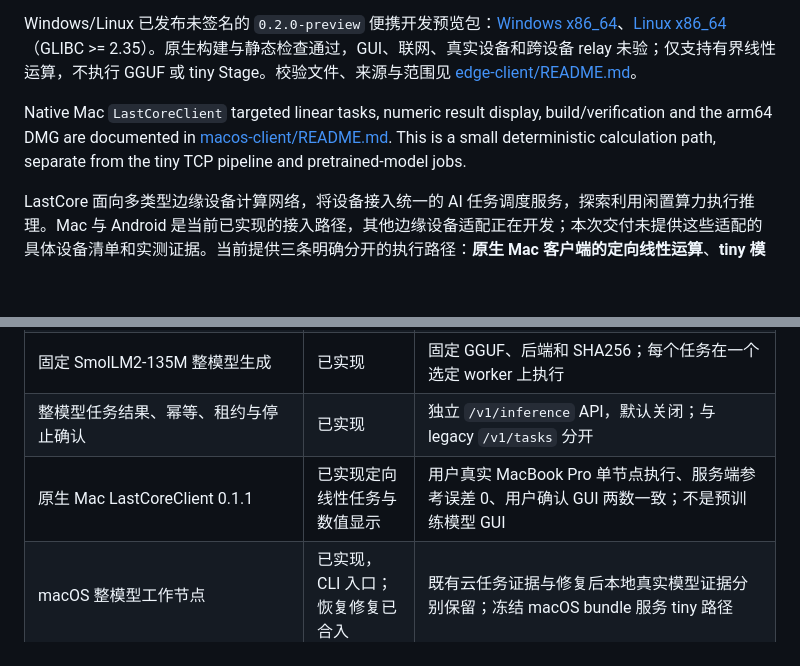
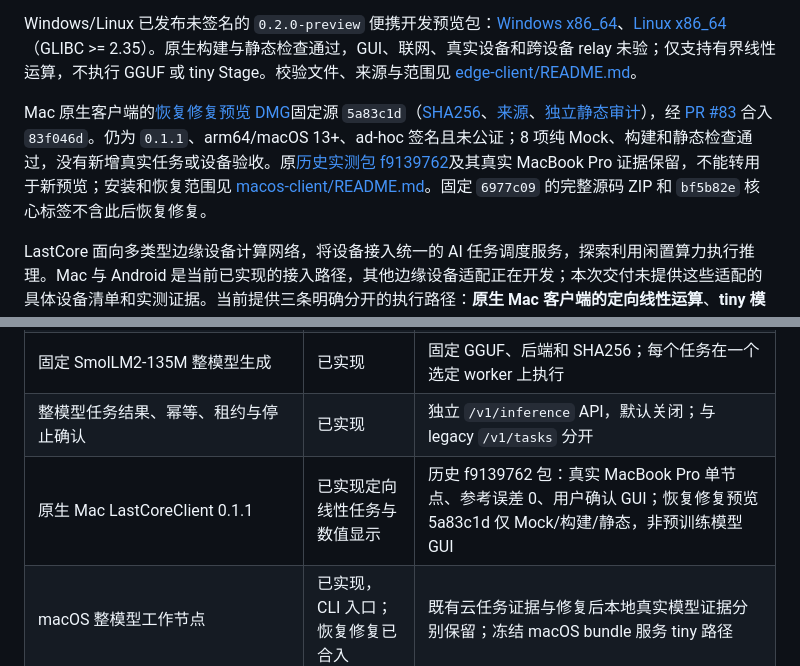
Before and after one commit to 7onytang/LastCore, a Markdown page: README.md, 2 parts joined by grey strips. Drawn GitHub-style; blank space fills up the shorter version.

```diff
--- a/README.md
+++ b/README.md
@@ -6,10 +6,7 @@
 
 Windows/Linux 已发布未签名的 `0.2.0-preview` 便携开发预览包：[Windows x86_64](https://github.com/7onytang/LastCore/releases/download/v0.1.1/LastCoreEdge-0.2.0-preview-windows-x86_64-85a1e232.zip)、[Linux x86_64](https://github.com/7onytang/LastCore/releases/download/v0.1.1/LastCoreEdge-0.2.0-preview-linux-x86_64-85a1e232.zip)（GLIBC >= 2.35）。原生构建与静态检查通过，GUI、联网、真实设备和跨设备 relay 未验；仅支持有界线性运算，不执行 GGUF 或 tiny Stage。校验文件、来源与范围见 [edge-client/README.md](edge-client/README.md)。
 
-Native Mac `LastCoreClient` targeted linear tasks, numeric result display,
-build/verification and the arm64 DMG are documented in
-[macos-client/README.md](macos-client/README.md). This is a small deterministic
-calculation path, separate from the tiny TCP pipeline and pretrained-model jobs.
+Mac 原生客户端的[恢复修复预览 DMG](https://github.com/7onytang/LastCore/releases/download/v0.1.1/LastCoreClient-0.1.1-arm64-5a83c1d6.dmg)固定源 `5a83c1d`（[SHA256](https://github.com/7onytang/LastCore/releases/download/v0.1.1/LastCoreClient-0.1.1-arm64-5a83c1d6.dmg.sha256)、[来源](https://github.com/7onytang/LastCore/releases/download/v0.1.1/LastCoreClient-0.1.1-arm64-5a83c1d6.json)、[独立静态审计](https://github.com/7onytang/LastCore/releases/download/v0.1.1/independent-static-audit-5a83c1d.json)），经 [PR #83](https://github.com/7onytang/LastCore/pull/83) 合入 `83f046d`。仍为 `0.1.1`、arm64/macOS 13+、ad-hoc 签名且未公证；8 项纯 Mock、构建和静态检查通过，没有新增真实任务或设备验收。原[历史实测包 f9139762](https://github.com/7onytang/LastCore/releases/download/v0.1.1/LastCoreClient-0.1.1-arm64-f9139762.dmg)及其真实 MacBook Pro 证据保留，不能转用于新预览；安装和恢复范围见 [macos-client/README.md](macos-client/README.md)。固定 `6977c09` 的完整源码 ZIP 和 `bf5b82e` 核心标签不含此后恢复修复。
 
 LastCore 面向多类型边缘设备计算网络，将设备接入统一的 AI 任务调度服务，探索利用闲置算力执行推理。Mac 与 Android 是当前已实现的接入路径，其他边缘设备适配正在开发；本次交付未提供这些适配的具体设备清单和实测证据。当前提供三条明确分开的执行路径：**原生 Mac 客户端的定向线性运算**、**tiny 模型的连续分层推理原型**，以及**固定 SmolLM2 模型在选定单设备上的完整推理**。
 
@@ -35,7 +32,7 @@ Android 开发预览附件：[arm64 APK](https://github.com/7onytang/LastCore/re
 | tiny 分层推理与 activation 逐跳传输 | 已实现 | 有本机双节点进程与单机逐字节一致验证；不是预训练大模型跨设备推理 |
 | 固定 SmolLM2-135M 整模型生成 | 已实现 | 固定 GGUF、后端和 SHA256；每个任务在一个选定 worker 上执行 |
 | 整模型任务结果、幂等、租约与停止确认 | 已实现 | 独立 `/v1/inference` API，默认关闭；与 legacy `/v1/tasks` 分开 |
-| 原生 Mac LastCoreClient 0.1.1 | 已实现定向线性任务与数值显示 | 用户真实 MacBook Pro 单节点执行、服务端参考误差 0、用户确认 GUI 两数一致；不是预训练模型 GUI |
+| 原生 Mac LastCoreClient 0.1.1 | 已实现定向线性任务与数值显示 | 历史 f9139762 包：真实 MacBook Pro 单节点、参考误差 0、用户确认 GUI；恢复修复预览 5a83c1d 仅 Mock/构建/静态，非预训练模型 GUI |
 | macOS 整模型工作节点 | 已实现，CLI 入口；恢复修复已合入 | 既有云任务证据与修复后本地真实模型证据分别保留；冻结 macOS bundle 服务 tiny 路径 |
 | Android 前台 UI、工作节点与 JNI 后端 | 已实现，真机未验收 | 有 APK 构建与主机 JVM/JNI 证据；不代表 Android 真机、Keystore 或生命周期已验证 |
 | SQLite 诊断、在线备份、恢复及部署归档 | 已实现 | 保留数据与凭据的验收范围见发布记录 |
```
Also changed, not shown: AI_USAGE.md (+6 -0 lines), macos-client/README.md (+26 -0 lines).
